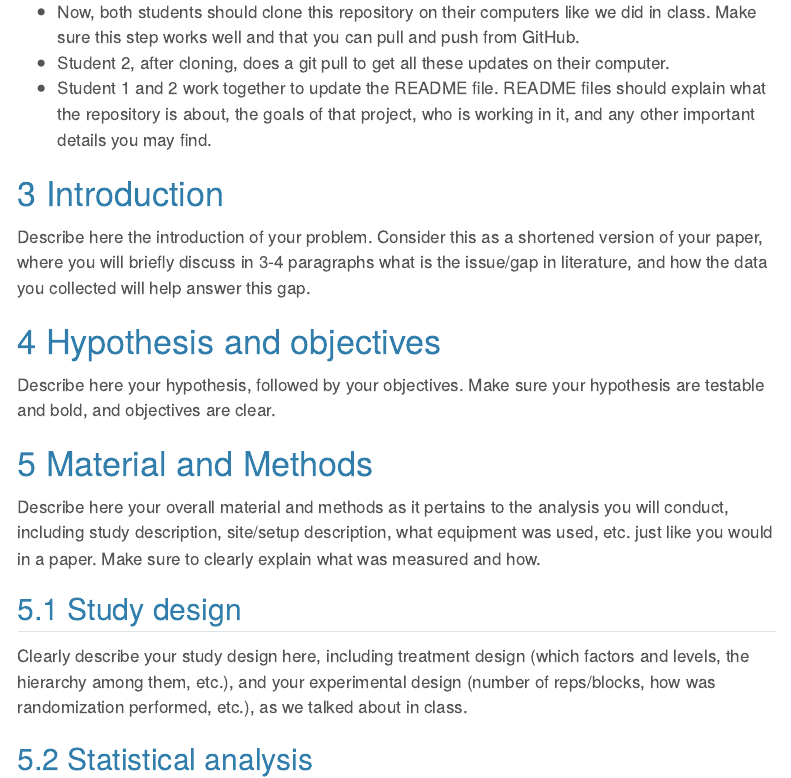
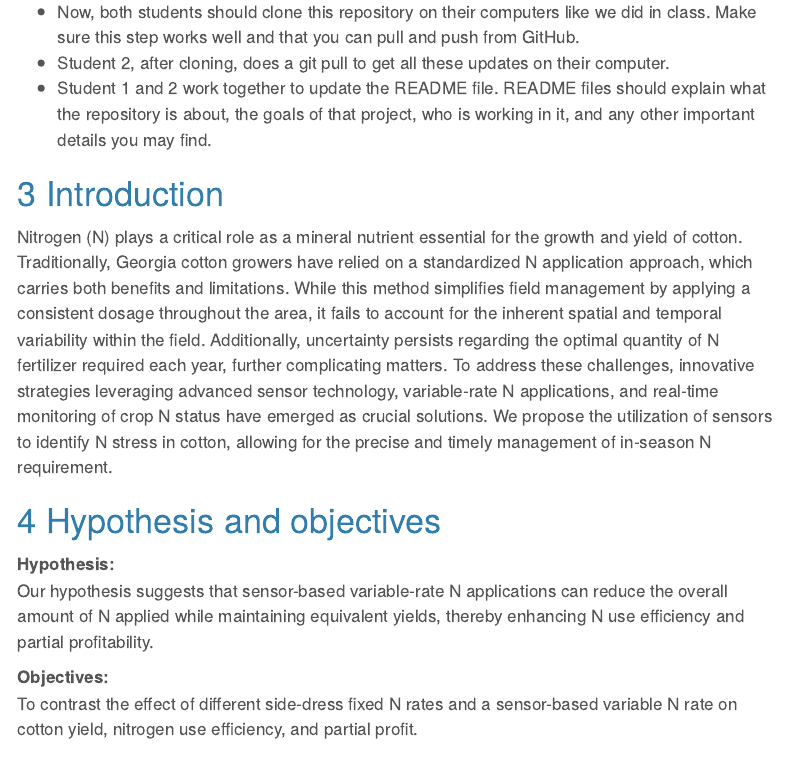
Before and after one commit to Leoanish/2024dsa_midterm_AnishAleena, a Quarto document (code/midtermproject.qmd): the page in a window 1100 px wide, from 660 px down. Rendered offline with R 4.5, knitr and Pandoc in place of Quarto, with nearby package versions; menus at the side of the page are left out.

Commit message:
Description of the research

```diff
--- a/code/midtermproject.qmd
+++ b/code/midtermproject.qmd
@@ -30,10 +30,16 @@ To get you setup, you will need to:
   - Student 1 and 2 work together to update the README file. README files should explain what the repository is about, the goals of that project, who is working in it, and any other important details you may find.
 
 # Introduction
-Describe here the introduction of your problem. Consider this as a shortened version of your paper, where you will briefly discuss in 3-4 paragraphs what is the issue/gap in literature, and how the data you collected will help answer this gap.
+
+Nitrogen (N) plays a critical role as a mineral nutrient essential for the growth and yield of cotton. Traditionally, Georgia cotton growers have relied on a standardized N application approach, which carries both benefits and limitations. While this method simplifies field management by applying a consistent dosage throughout the area, it fails to account for the inherent spatial and temporal variability within the field. Additionally, uncertainty persists regarding the optimal quantity of N fertilizer required each year, further complicating matters. To address these challenges, innovative strategies leveraging advanced sensor technology, variable-rate N applications, and real-time monitoring of crop N status have emerged as crucial solutions. We propose the utilization of sensors to identify N stress in cotton, allowing for the precise and timely management of in-season N requirement.
 
 # Hypothesis and objectives
-Describe here your hypothesis, followed by your objectives. Make sure your hypothesis are testable and bold, and objectives are clear.
+
+**Hypothesis:**
+Our hypothesis suggests that sensor-based variable-rate N applications can reduce the overall amount of N applied while maintaining equivalent yields, thereby enhancing N use efficiency and partial profitability.
+
+**Objectives:**
+To contrast the effect of different side-dress fixed N rates and a sensor-based variable N rate on cotton yield, nitrogen use efficiency, and partial profit.
 
 # Material and Methods
 Describe here your overall material and methods as it pertains to the analysis you will conduct, including study description, site/setup description, what equipment was used, etc. just like you would in a paper. Make sure to clearly explain what was measured and how.
```
Also changed, not shown: code/midtermproject.html (added), 1 other file.
